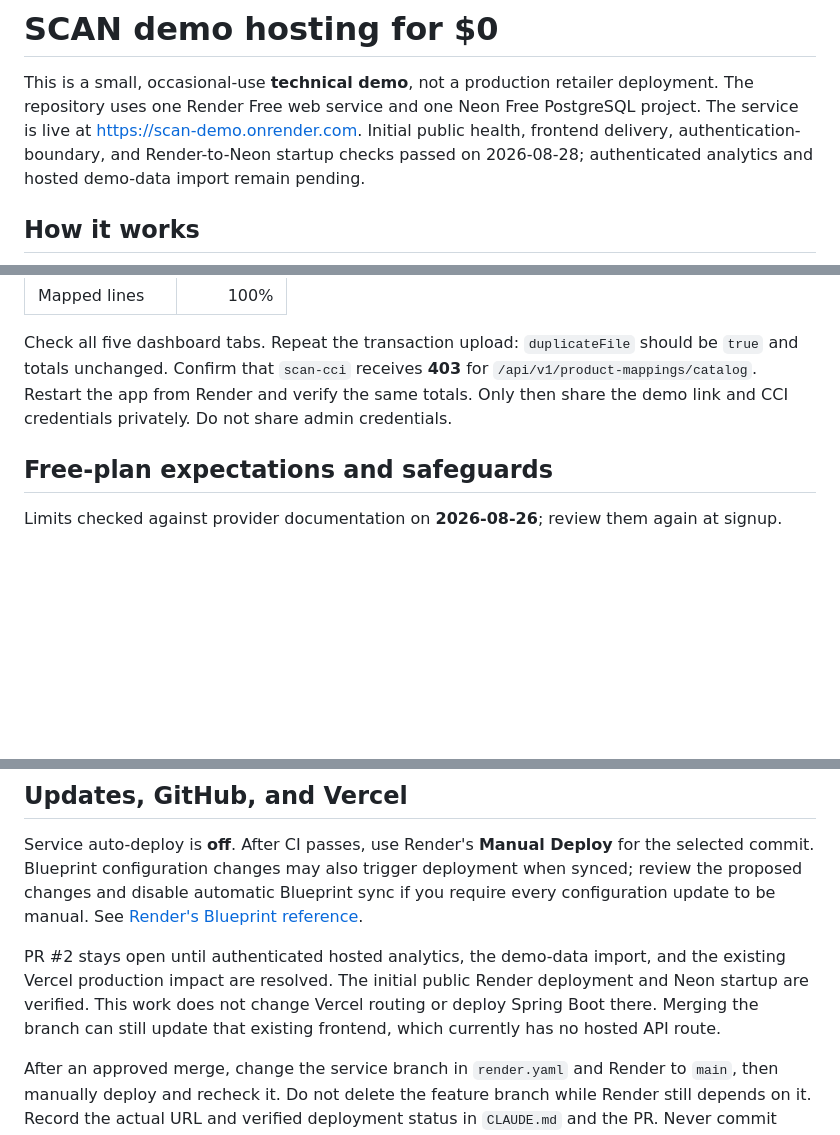
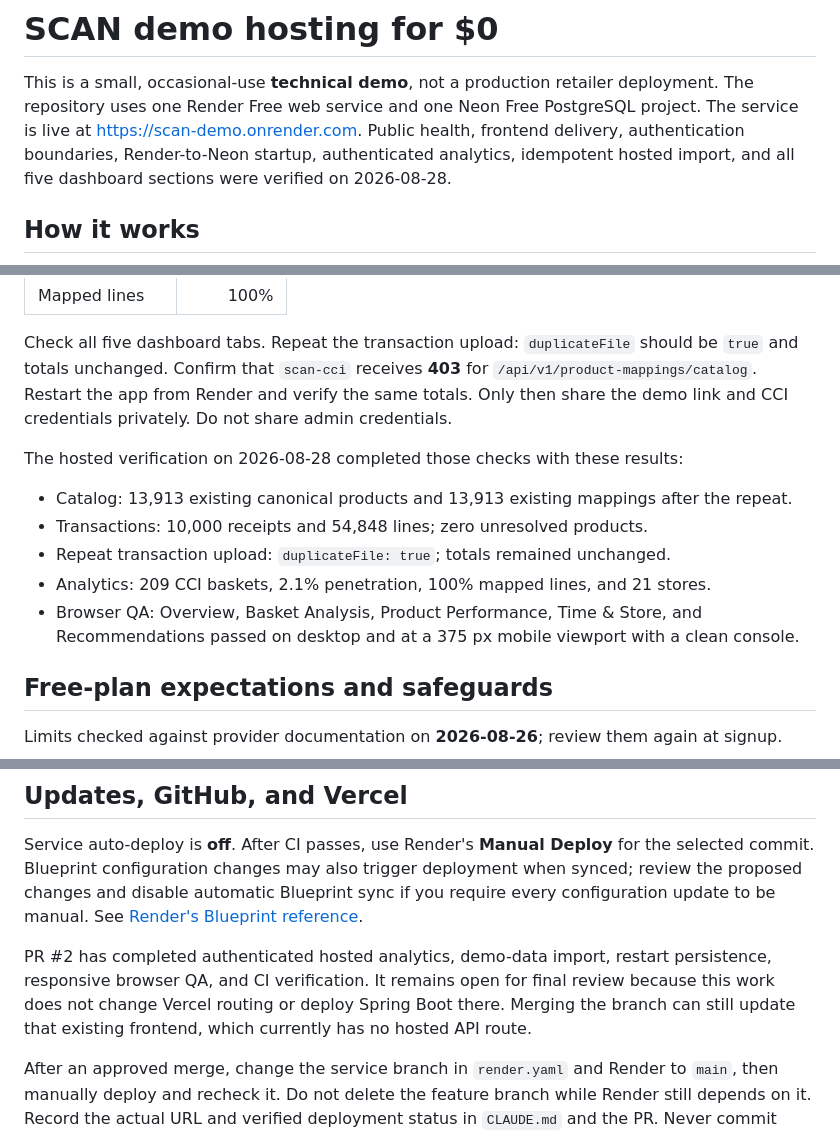
Before and after one commit to HuseynBlv/SCAN, a Markdown page: docs/free-demo-deployment.md, 3 parts joined by grey strips. Rendered like a GitHub page; blank space fills up the shorter version.

```diff
--- a/docs/free-demo-deployment.md
+++ b/docs/free-demo-deployment.md
@@ -2,9 +2,10 @@
 
 This is a small, occasional-use **technical demo**, not a production retailer deployment.
 The repository uses one Render Free web service and one Neon Free PostgreSQL project. The
-service is live at [https://scan-demo.onrender.com](https://scan-demo.onrender.com). Initial
-public health, frontend delivery, authentication-boundary, and Render-to-Neon startup checks
-passed on 2026-08-28; authenticated analytics and hosted demo-data import remain pending.
+service is live at [https://scan-demo.onrender.com](https://scan-demo.onrender.com). Public
+health, frontend delivery, authentication boundaries, Render-to-Neon startup, authenticated
+analytics, idempotent hosted import, and all five dashboard sections were verified on
+2026-08-28.
 
 ## How it works
 
@@ -180,6 +181,15 @@ Check all five dashboard tabs. Repeat the transaction upload: `duplicateFile` sh
 `/api/v1/product-mappings/catalog`. Restart the app from Render and verify the same totals.
 Only then share the demo link and CCI credentials privately. Do not share admin credentials.
 
+The hosted verification on 2026-08-28 completed those checks with these results:
+
+- Catalog: 13,913 existing canonical products and 13,913 existing mappings after the repeat.
+- Transactions: 10,000 receipts and 54,848 lines; zero unresolved products.
+- Repeat transaction upload: `duplicateFile: true`; totals remained unchanged.
+- Analytics: 209 CCI baskets, 2.1% penetration, 100% mapped lines, and 21 stores.
+- Browser QA: Overview, Basket Analysis, Product Performance, Time & Store, and
+  Recommendations passed on desktop and at a 375 px mobile viewport with a clean console.
+
 ## Free-plan expectations and safeguards
 
 Limits checked against provider documentation on **2026-08-26**; review them again at signup.
@@ -243,10 +254,10 @@ selected commit. Blueprint configuration changes may also trigger deployment whe
 review the proposed changes and disable automatic Blueprint sync if you require every
 configuration update to be manual. See [Render's Blueprint reference](https://render.com/docs/blueprint-spec).
 
-PR #2 stays open until authenticated hosted analytics, the demo-data import, and the existing
-Vercel production impact are resolved. The initial public Render deployment and Neon startup
-are verified. This work does not change Vercel routing or deploy Spring Boot there. Merging the
-branch can still update that existing frontend, which currently has no hosted API route.
+PR #2 has completed authenticated hosted analytics, demo-data import, restart persistence,
+responsive browser QA, and CI verification. It remains open for final review because this work
+does not change Vercel routing or deploy Spring Boot there. Merging the branch can still update
+that existing frontend, which currently has no hosted API route.
 
 After an approved merge, change the service branch in `render.yaml` and Render to `main`,
 then manually deploy and recheck it. Do not delete the feature branch while Render still
```
Also changed, not shown: other parts of docs/free-demo-deployment.md (+3 -2 lines), CLAUDE.md (+6 -5 lines), README.md (+9 -4 lines).
